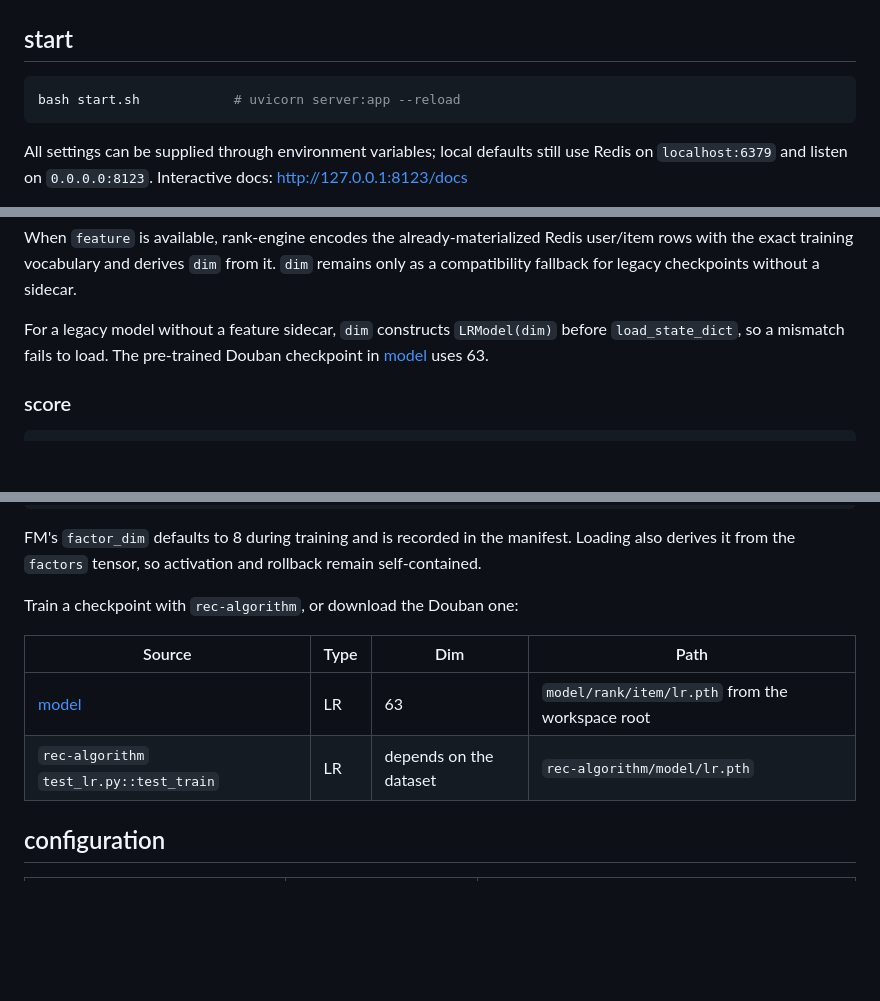
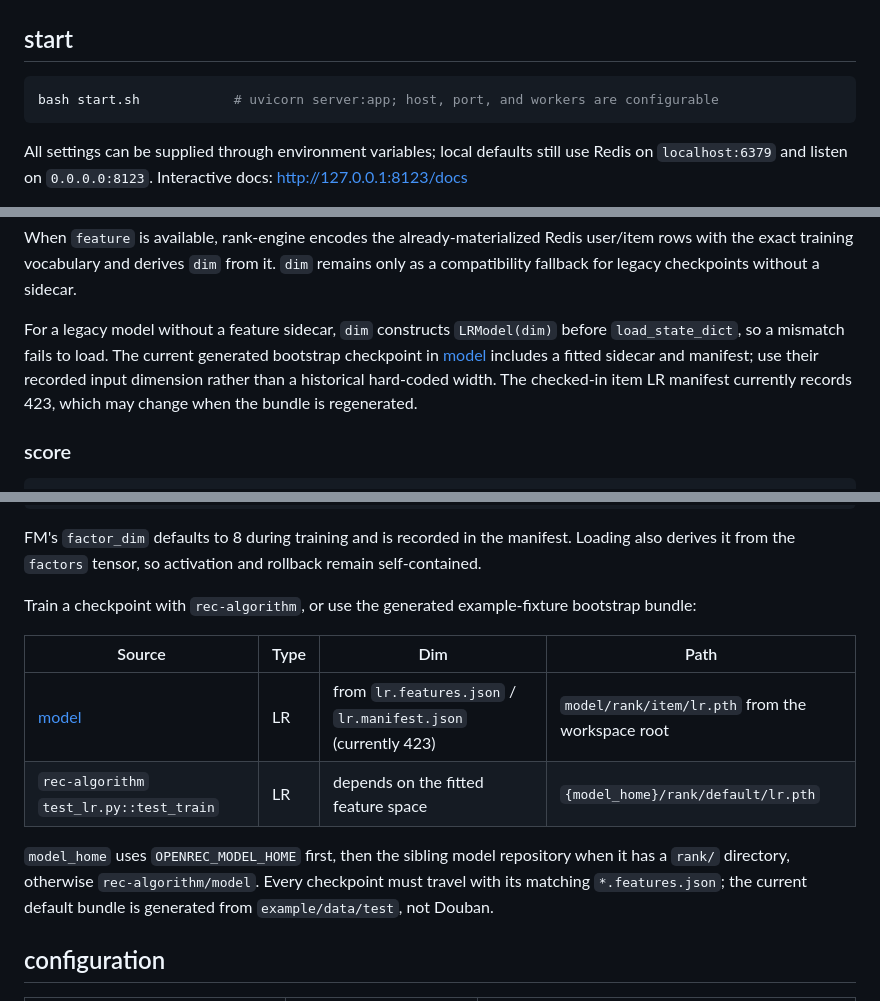
Before and after one commit to open-rec/rank-engine, a Markdown page: README.md, 3 parts joined by grey strips. Rendered like a GitHub page; blank space fills up the shorter version.

Commit message:
update model artifact and startup documentation

````diff
--- a/README.md
+++ b/README.md
@@ -46,7 +46,7 @@ pip install -r requirements.txt
 ## start
 
 ```shell
-bash start.sh            # uvicorn server:app --reload
+bash start.sh            # uvicorn server:app; host, port, and workers are configurable
 ```
 
 All settings can be supplied through environment variables; local defaults still use Redis on
@@ -206,8 +206,10 @@ the exact training vocabulary and derives `dim` from it. `dim` remains only as a
 fallback for legacy checkpoints without a sidecar.
 
 For a legacy model without a feature sidecar, `dim` constructs `LRModel(dim)` before
-`load_state_dict`, so a mismatch fails to load. The pre-trained Douban checkpoint in
-[model](https://github.com/open-rec/model) uses 63.
+`load_state_dict`, so a mismatch fails to load. The current generated bootstrap checkpoint in
+[model](https://github.com/open-rec/model) includes a fitted sidecar and manifest; use their
+recorded input dimension rather than a historical hard-coded width. The checked-in item LR
+manifest currently records 423, which may change when the bundle is regenerated.
 
 ### score
 
@@ -255,12 +257,16 @@ model_func_map = {
 FM's `factor_dim` defaults to 8 during training and is recorded in the manifest. Loading also
 derives it from the `factors` tensor, so activation and rollback remain self-contained.
 
-Train a checkpoint with `rec-algorithm`, or download the Douban one:
+Train a checkpoint with `rec-algorithm`, or use the generated example-fixture bootstrap bundle:
 
 | Source | Type | Dim | Path |
 |---|---|---|---|
-| [model](https://github.com/open-rec/model) | LR | 63 | `model/rank/item/lr.pth` from the workspace root |
-| `rec-algorithm` `test_lr.py::test_train` | LR | depends on the dataset | `rec-algorithm/model/lr.pth` |
+| [model](https://github.com/open-rec/model) | LR | from `lr.features.json` / `lr.manifest.json` (currently 423) | `model/rank/item/lr.pth` from the workspace root |
+| `rec-algorithm` `test_lr.py::test_train` | LR | depends on the fitted feature space | `{model_home}/rank/default/lr.pth` |
+
+`model_home` uses `OPENREC_MODEL_HOME` first, then the sibling model repository when it has a
+`rank/` directory, otherwise `rec-algorithm/model`. Every checkpoint must travel with its matching
+`*.features.json`; the current default bundle is generated from `example/data/test`, not Douban.
 
 ## configuration
 
````
